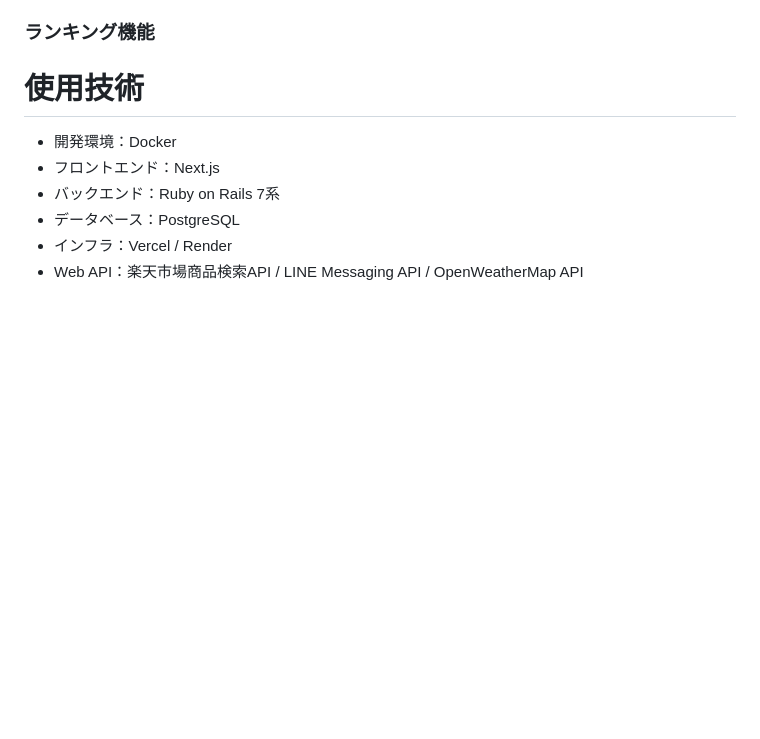
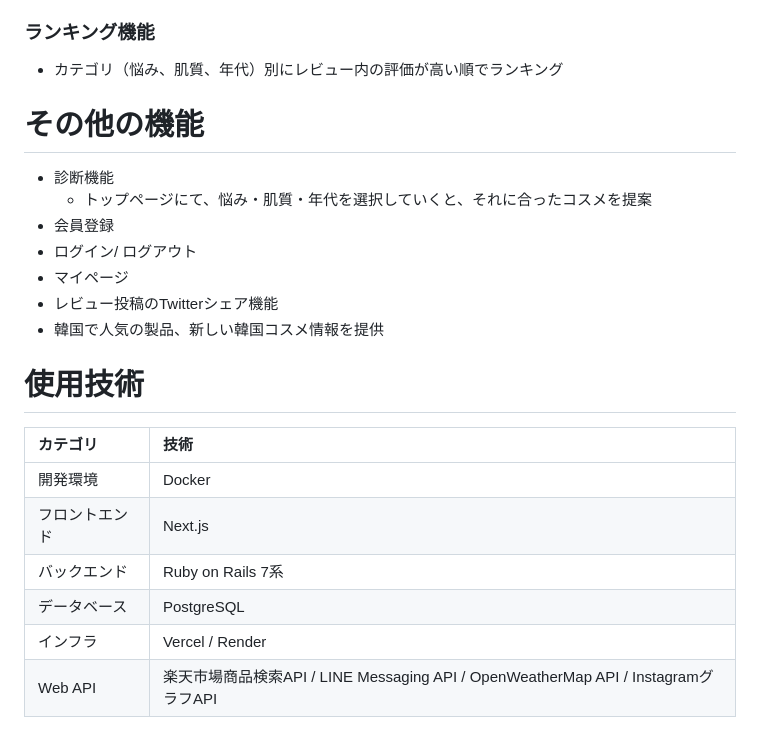
Before and after one commit to rk0325/korecare, a Markdown page: README.md, the part around the change printed below. GitHub-like rendering; blank space fills up the shorter version.

```diff
--- a/README.md
+++ b/README.md
@@ -46,10 +53,22 @@
 
 ### ランキング機能
+- カテゴリ（悩み、肌質、年代）別にレビュー内の評価が高い順でランキング
+
+# その他の機能
+- 診断機能
+  - トップページにて、悩み・肌質・年代を選択していくと、それに合ったコスメを提案
+- 会員登録
+- ログイン/ ログアウト
+- マイページ
+- レビュー投稿のTwitterシェア機能
+- 韓国で人気の製品、新しい韓国コスメ情報を提供
 
 # 使用技術
-- 開発環境：Docker
-- フロントエンド：Next.js
-- バックエンド：Ruby on Rails 7系
-- データベース：PostgreSQL
-- インフラ：Vercel / Render
-- Web API：楽天市場商品検索API / LINE Messaging API / OpenWeatherMap API
+|カテゴリ|技術|
+|:-------------|:------------|
+|開発環境|Docker|
+|フロントエンド|Next.js|
+|バックエンド|Ruby on Rails 7系|
+|データベース|PostgreSQL|
+|インフラ|Vercel / Render|
+|Web API|楽天市場商品検索API / LINE Messaging API / OpenWeatherMap API / InstagramグラフAPI|
```
Also changed, not shown: other parts of README.md (+23 -16 lines).
